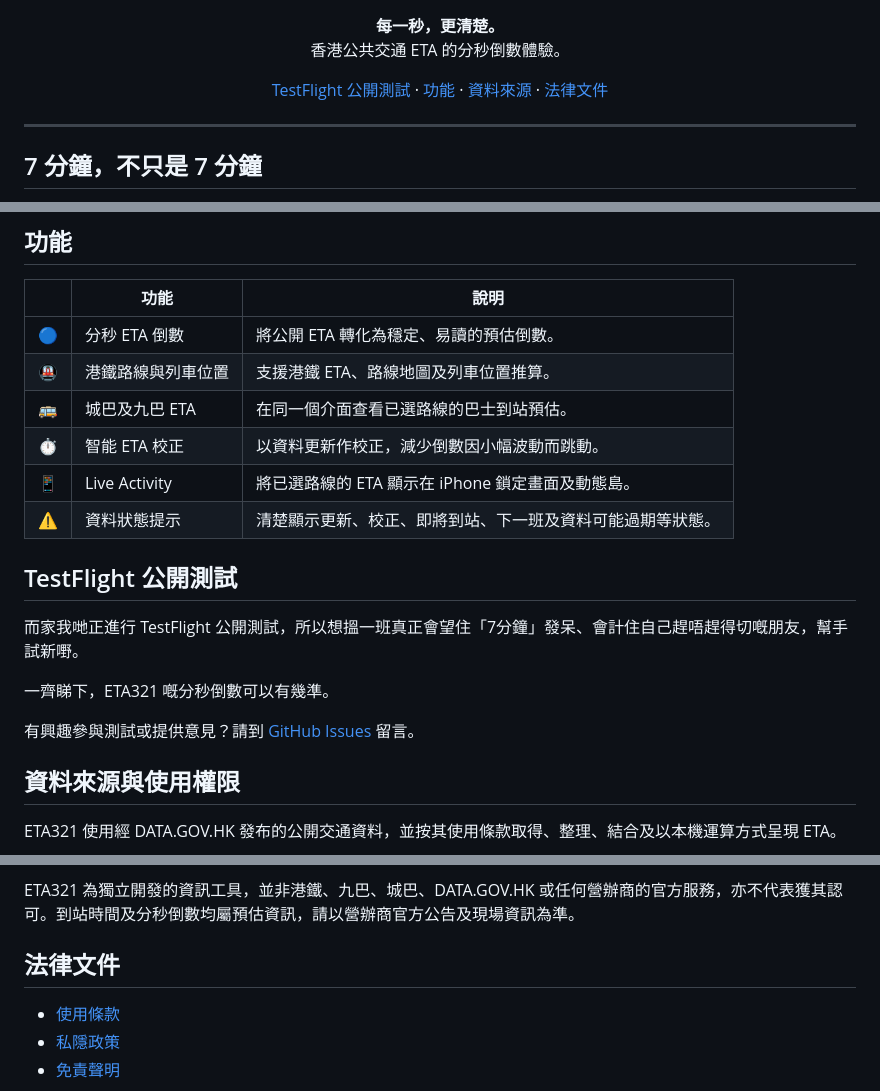
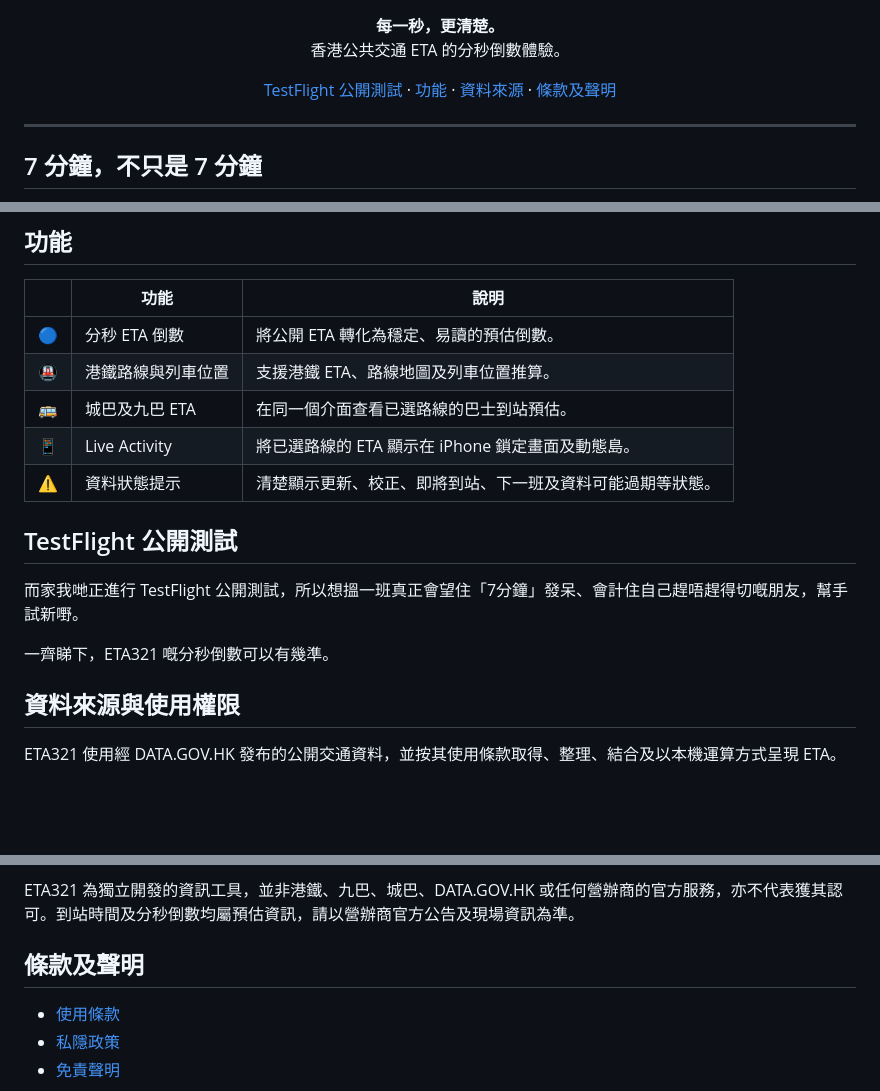
Before and after one commit to ForFastForward/ETA321, a Markdown page: README.md, 3 parts joined by grey strips. GitHub-like rendering; blank space fills up the shorter version.

Commit message:
Update ETA321 public website README

```diff
--- a/README.md
+++ b/README.md
@@ -10,7 +10,7 @@
   <a href="#testflight-公開測試">TestFlight 公開測試</a> ·
   <a href="#功能">功能</a> ·
   <a href="#資料來源與使用權限">資料來源</a> ·
-  <a href="#法律文件">法律文件</a>
+  <a href="#法律文件">條款及聲明</a>
 </p>
 
 ---
@@ -30,7 +30,6 @@ ETA321 嘗試將港鐵同巴士常見嘅到站分鐘，變成更實在嘅分秒
 | 🔵 | 分秒 ETA 倒數 | 將公開 ETA 轉化為穩定、易讀的預估倒數。 |
 | 🚇 | 港鐵路線與列車位置 | 支援港鐵 ETA、路線地圖及列車位置推算。 |
 | 🚌 | 城巴及九巴 ETA | 在同一個介面查看已選路線的巴士到站預估。 |
-| ⏱️ | 智能 ETA 校正 | 以資料更新作校正，減少倒數因小幅波動而跳動。 |
 | 📱 | Live Activity | 將已選路線的 ETA 顯示在 iPhone 鎖定畫面及動態島。 |
 | ⚠️ | 資料狀態提示 | 清楚顯示更新、校正、即將到站、下一班及資料可能過期等狀態。 |
 
@@ -40,7 +39,6 @@ ETA321 嘗試將港鐵同巴士常見嘅到站分鐘，變成更實在嘅分秒
 
 一齊睇下，ETA321 嘅分秒倒數可以有幾準。
 
-有興趣參與測試或提供意見？請到 [GitHub Issues](https://github.com/ForFastForward/ETA321/issues) 留言。
 
 ## 資料來源與使用權限
 
@@ -53,7 +51,7 @@ ETA321 使用經 DATA.GOV.HK 發布的公開交通資料，並按其使用條款
 
 ETA321 為獨立開發的資訊工具，並非港鐵、九巴、城巴、DATA.GOV.HK 或任何營辦商的官方服務，亦不代表獲其認可。到站時間及分秒倒數均屬預估資訊，請以營辦商官方公告及現場資訊為準。
 
-## 法律文件
+## 條款及聲明
 
 - [使用條款](terms-of-use.htm)
 - [私隱政策](data-privacy-policy.htm)
```
